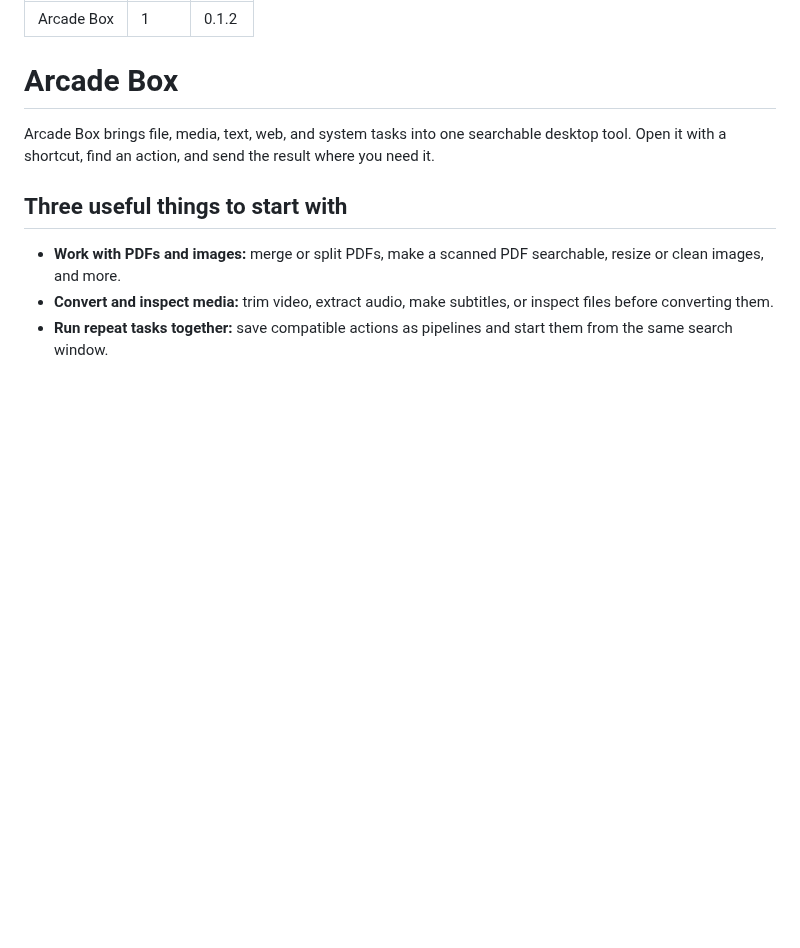
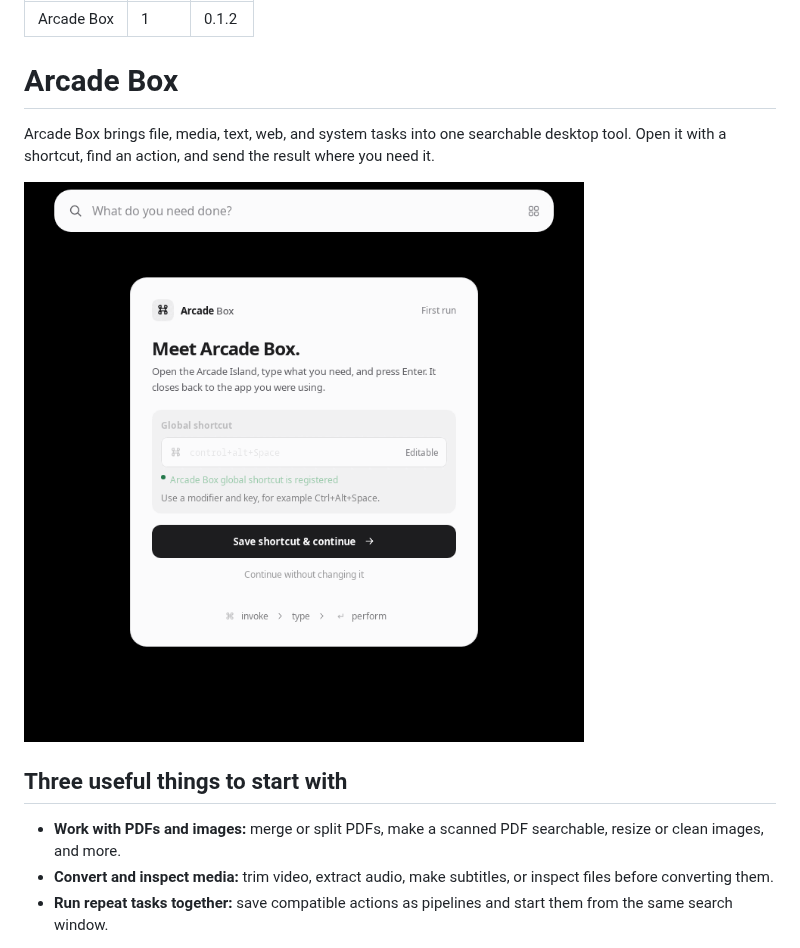
Before and after one commit to qa-p1/Arcade-box, a Markdown page: docs/user/index.md, the part around the change. Rendered like a GitHub page; pictures changed too: docs/user/images/first-run.png (added); blank space fills up the shorter version.

Commit message:
Show Box's first-run Island in the user guide with an isolated-session screenshot

```diff
--- a/docs/user/index.md
+++ b/docs/user/index.md
@@ -8,6 +8,8 @@ since: 0.1.2
 
 Arcade Box brings file, media, text, web, and system tasks into one searchable desktop tool. Open it with a shortcut, find an action, and send the result where you need it.
 
+![Arcade Box on first run: the Island search bar above the shortcut setup card](images/first-run.png)
+
 ## Three useful things to start with
 
 - **Work with PDFs and images:** merge or split PDFs, make a scanned PDF searchable, resize or clean images, and more.
```
